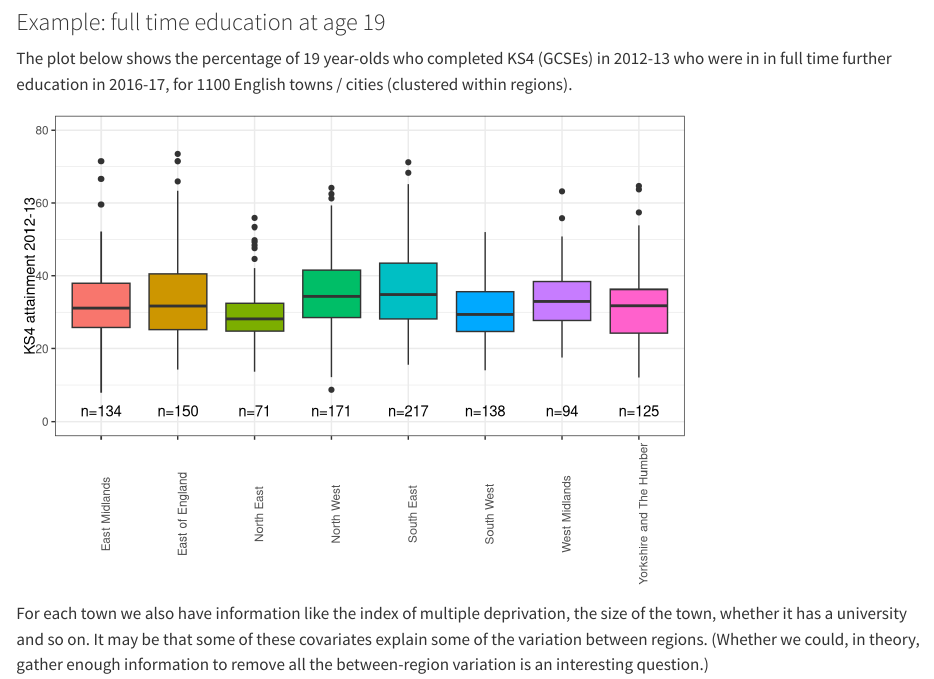
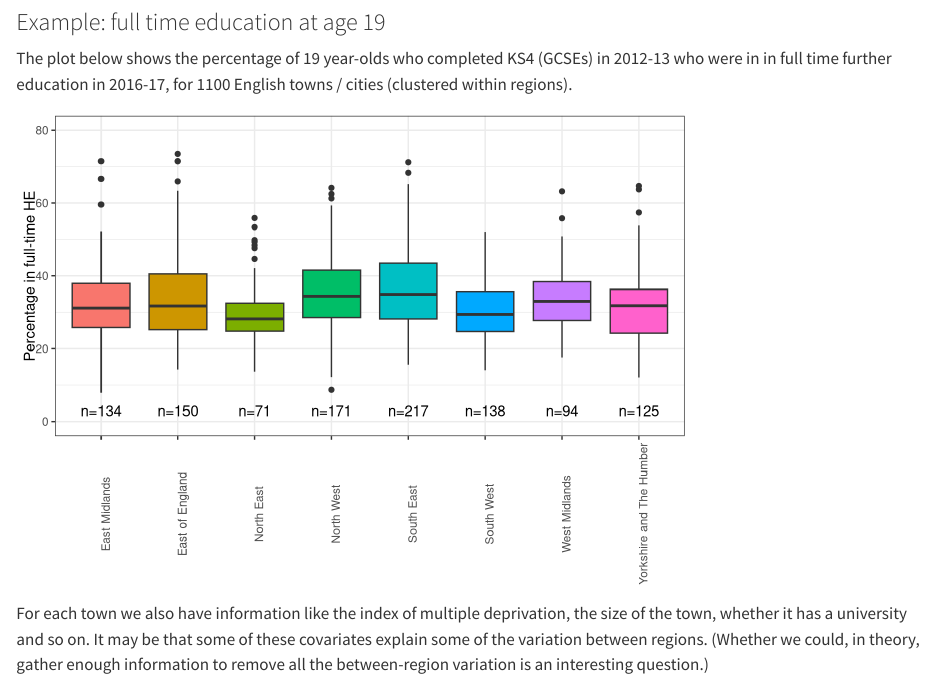
Before and after one commit to RachelOughton/UG_projects, a Quarto document (project3H.qmd): the page in a window 1100 px wide, from 430 px down. Rendered offline with R 4.5, knitr and Pandoc in place of Quarto, with nearby package versions.

Commit message:
Correcting x label

````diff
--- a/project3H.qmd
+++ b/project3H.qmd
@@ -38,7 +38,7 @@ ggplot(data = edu_ons, aes(y=Act19_FTE, x = RGN11NM, fill = RGN11NM)) +
      legend.position = "none",
      axis.text.x = element_text(angle = 90),
      axis.title.x = element_blank()) +
-  ylab("KS4 attainment 2012-13")  + ylim(0,80) +
+  ylab("Percentage in full-time HE")  + ylim(0,80) +
   geom_text(data = region_sum, aes(x=reg_num, y=3, label = label))
 
 ```
````
Also changed, not shown: 1 other file.
